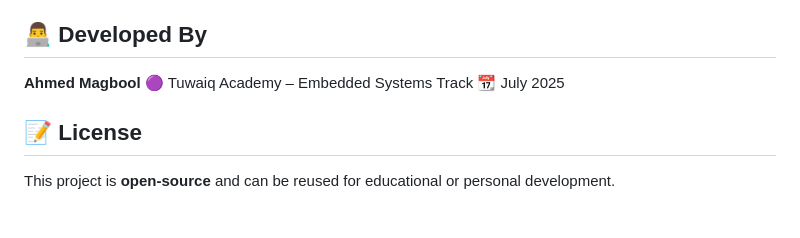
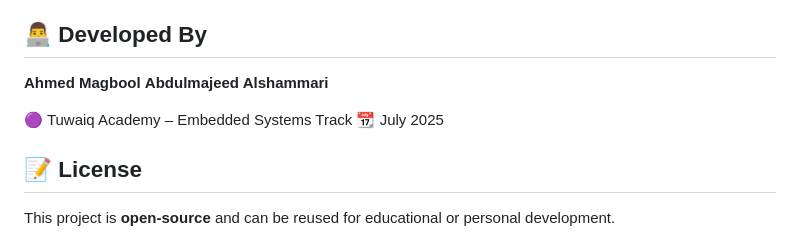
Before and after one commit to AhmedMagbool/-Smart-Greenhouse-Dashboard, a Markdown page: README.md, the part around one of its changes. Rendered like a GitHub page; blank space fills up the shorter version.

```diff
--- a/README.md
+++ b/README.md
@@ -101,6 +101,8 @@ This project is part of the **Tuwaiq Academy Embedded Systems Program** using **
 ## 👨‍💻 Developed By
 
 **Ahmed Magbool**
+**Abdulmajeed Alshammari**
+
 🟣 Tuwaiq Academy – Embedded Systems Track
 📆 July 2025
 
```
Also changed, not shown: other parts of README.md (+2 -2 lines).
